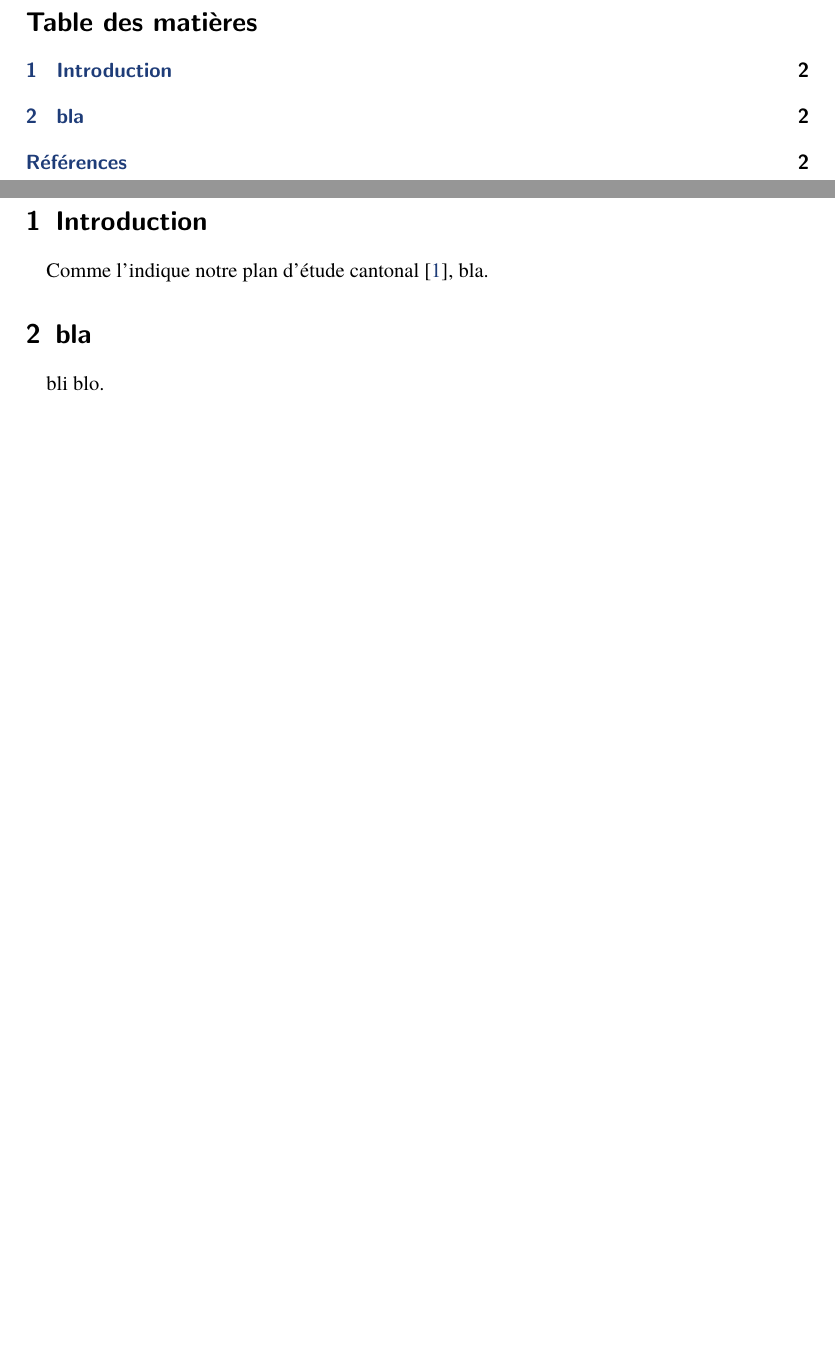
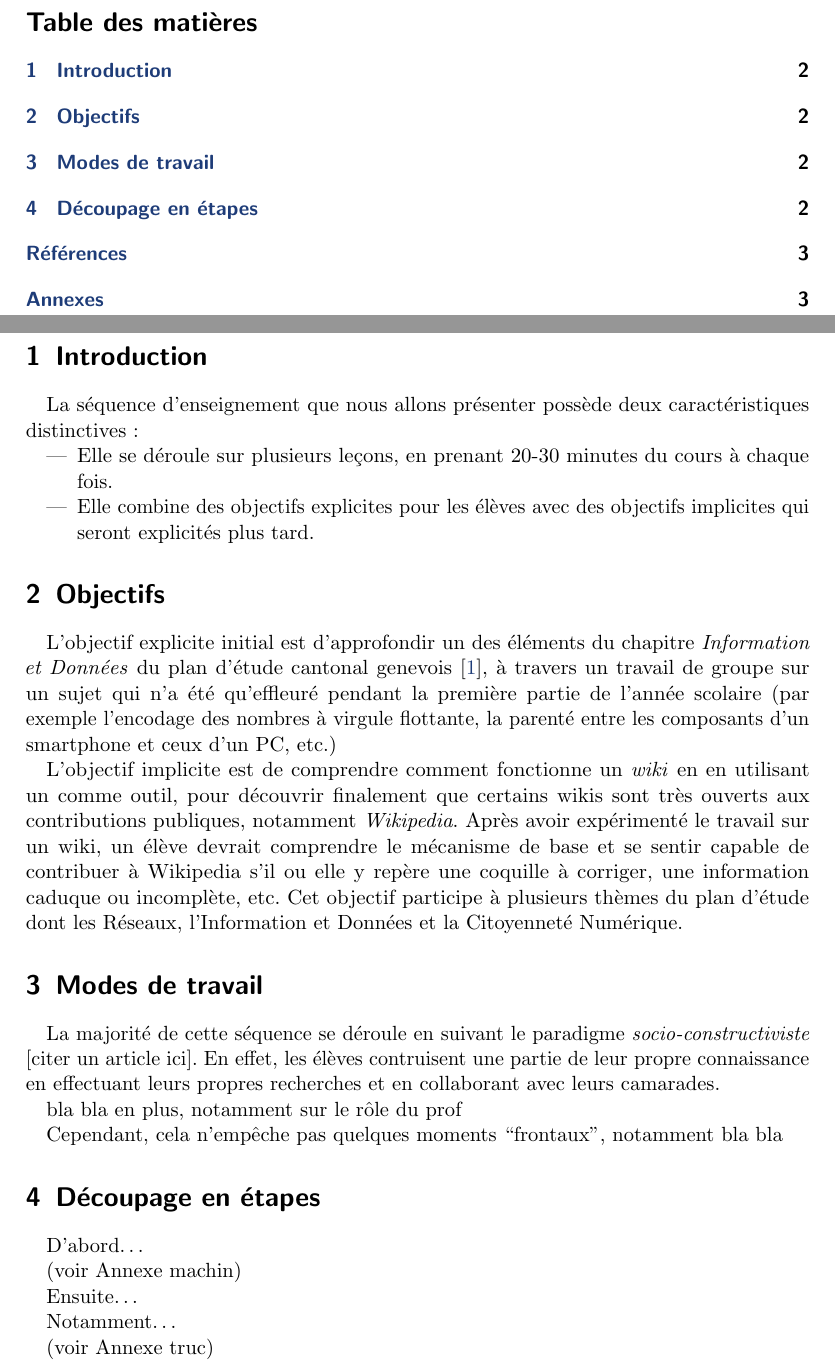
Before and after one commit to Dalker/didac_010, a LaTeX document (piece010_bar-dak.tex): two parts of pages 1 and 2 of 2 before the commit and two parts of pages 1 and 2 of 3 after it, joined at a grey line, cut so that both start at the same text, the shorter picture padded with empty space. Compiled offline with pdfLaTeX.

Commit message:
démarré rédaction introduction

```diff
--- a/piece010_bar-dak.tex
+++ b/piece010_bar-dak.tex
@@ -15,13 +15,15 @@
 % configuration des polices de caractère / aspect du titre
 \usepackage[utf8]{inputenc}  % nécessaire en MS-Windows, pas dans Linux
                              % (probablement pas dans MacOS non plus)
-\usepackage{tgtermes} % police de caractères principale
+
+% Possibles changements de police ci-dessous (en décomenter un, ou pas)
+% \usepackage{tgtermes} %  (semble nécessiter lualatex)
+% \usepackage[T1]{fontenc}
 
 % pdfisation avec liens
 \usepackage[pdfstartview=FitH,
 pdfauthor={Juan-Carlos Barros et Daniel Kessler},
-pdftitle={Conception d'une séquence},
-pdflang=French]{hyperref}
+pdftitle={Conception d'une séquence}]{hyperref}
 \usepackage{xcolor}
 \definecolor{pdflinkcolor}{RGB}{30,60, 120}
 \hypersetup{colorlinks=true, allcolors=pdflinkcolor}
@@ -34,9 +36,51 @@ pdflang=French]{hyperref}
 \pagebreak
 
 \section{Introduction}
-Comme l'indique notre plan d'étude cantonal \cite{pecinfo}, bla.
+La séquence d'enseignement que nous allons présenter possède deux
+caractéristiques distinctives:
+\begin{itemize}
+\item Elle se déroule sur plusieurs leçons, en prenant 20-30 minutes du cours à
+  chaque fois.
+\item Elle combine des objectifs explicites pour les élèves avec des objectifs
+  implicites qui seront explicités plus tard.
+\end{itemize}
 
-\section{bla}
-bli blo.
+\section{Objectifs}
+L'objectif explicite initial est d'approfondir un des éléments du chapitre
+\textit{Information et Données} du plan d'étude cantonal genevois
+\cite{pecinfo}, à travers un travail de groupe sur un sujet qui n'a été
+qu'effleuré pendant la première partie de l'année scolaire (par exemple
+l'encodage des nombres à virgule flottante, la parenté entre les composants d'un
+smartphone et ceux d'un PC, etc.)
+
+L'objectif implicite est de comprendre comment fonctionne un \textit{wiki} en en
+utilisant un comme outil, pour découvrir finalement que certains wikis sont très
+ouverts aux contributions publiques, notamment \textit{Wikipedia}. Après avoir
+expérimenté le travail sur un wiki, un élève devrait comprendre le mécanisme de
+base et se sentir capable de contribuer à Wikipedia s'il ou elle y repère une
+coquille à corriger, une information caduque ou incomplète, etc. Cet objectif
+participe à plusieurs thèmes du plan d'étude dont les Réseaux, l'Information et
+Données et la Citoyenneté Numérique.
+
+\section{Modes de travail}
+La majorité de cette séquence se déroule en suivant le paradigme
+\textit{socio-constructiviste} [citer un article ici]. En effet, les élèves
+contruisent une partie de leur propre connaissance en effectuant leurs propres
+recherches et en collaborant avec leurs camarades.
+
+bla bla en plus, notamment sur le rôle du prof
+
+Cependant, cela n'empêche pas quelques moments ``frontaux'', notamment bla bla
+
+\section{Découpage en étapes}
+D'abord\ldots
+
+(voir Annexe machin)
+
+Ensuite\ldots
+
+Notamment\ldots
+
+(voir Annexe truc)
 
 \bibliography{biblio}
```
Also changed, not shown: biblio.bib (+1 -1 lines), piece010_bar-dak.tex (2 more changed lines).
